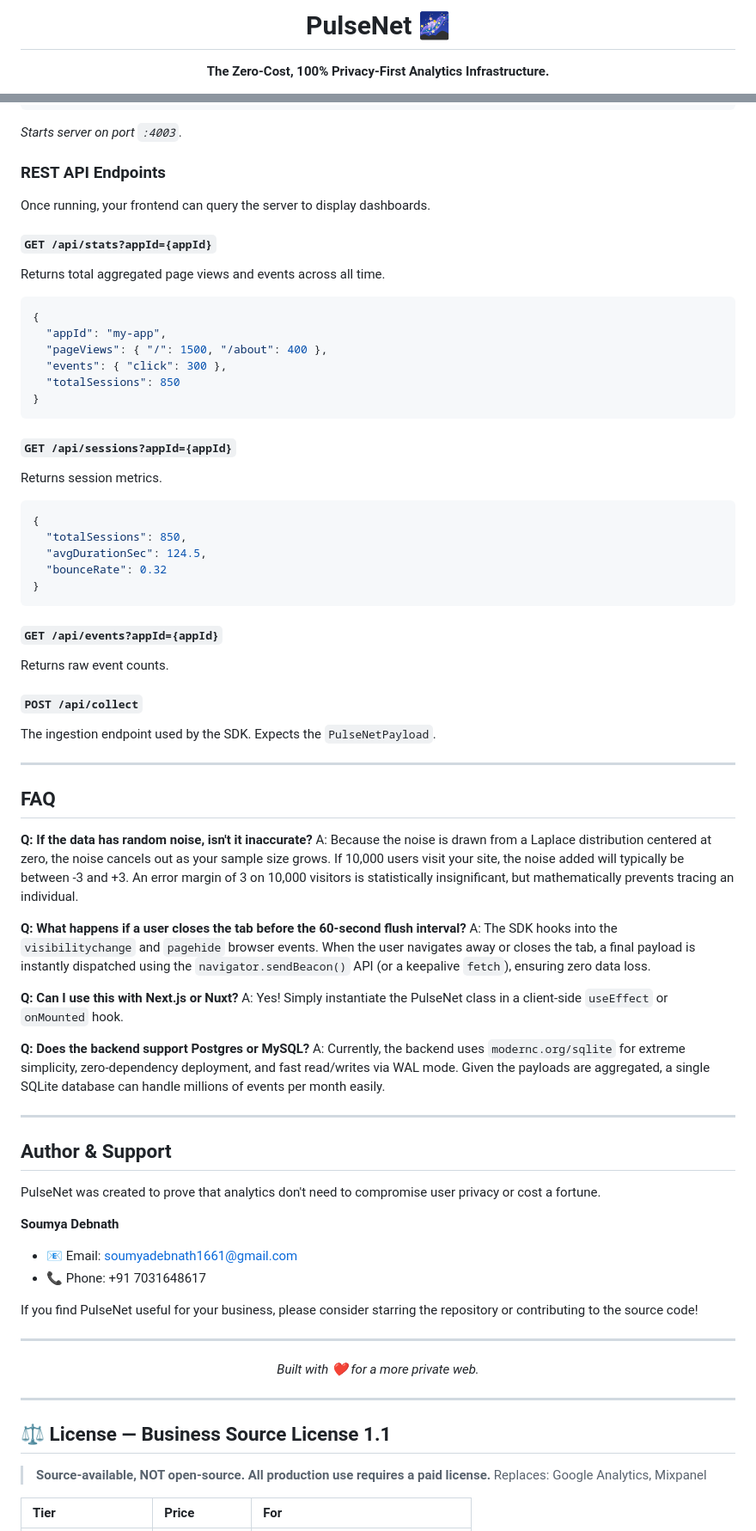
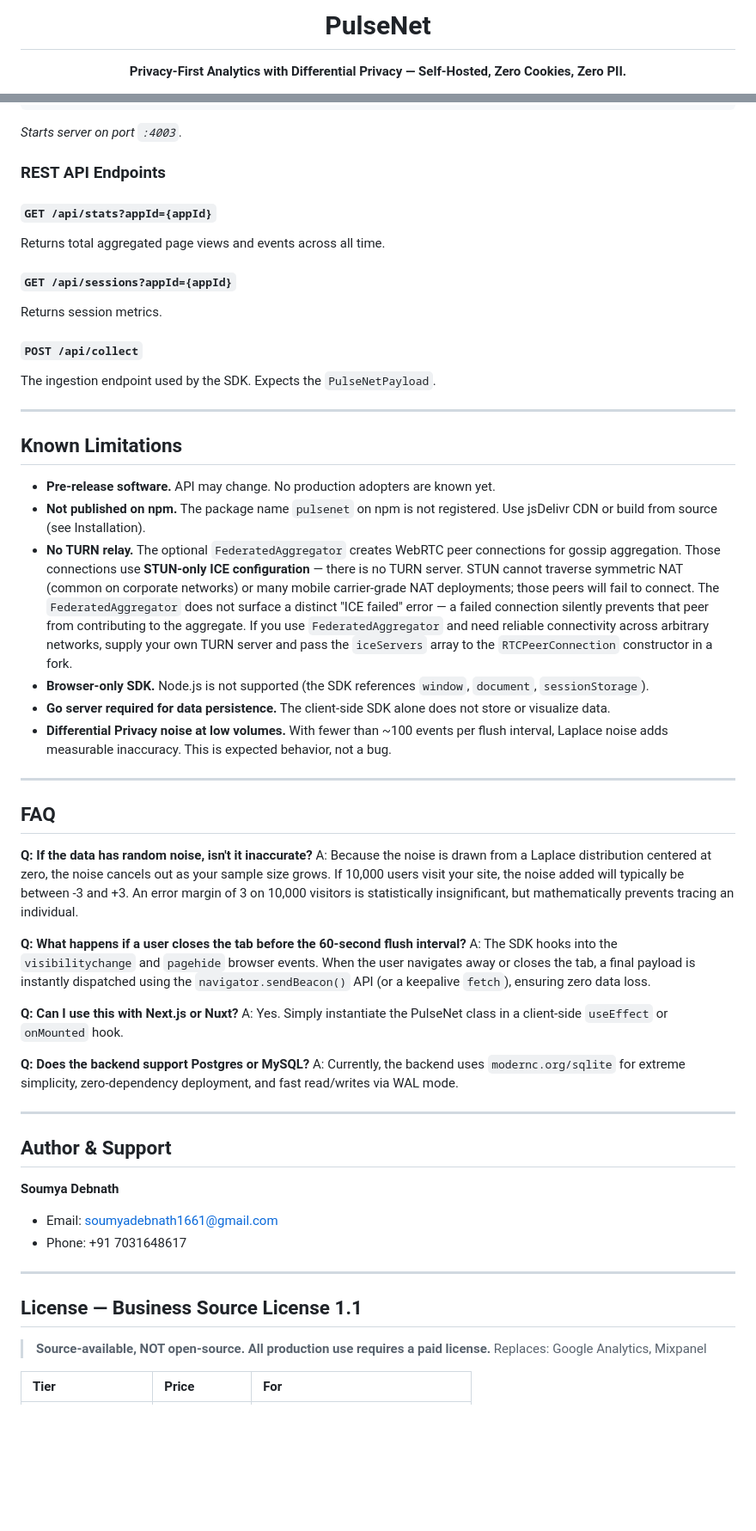
Before and after one commit to itsoumya-d/pulsenet, a Markdown page: README.md, 2 parts joined by grey strips. Shown at 86% size. GitHub-like rendering; blank space fills up the shorter version.

Commit message:
docs: fix badges, install instructions, add Known Limitations (NAT/TURN, not on npm, pre-release)

````diff
--- a/README.md
+++ b/README.md
@@ -6,6 +6,6 @@
 -->
 
 <div align="center">
-  <h1>PulseNet 🌌</h1>
-  <p><strong>The Zero-Cost, 100% Privacy-First Analytics Infrastructure.</strong></p>
+  <h1>PulseNet</h1>
+  <p><strong>Privacy-First Analytics with Differential Privacy — Self-Hosted, Zero Cookies, Zero PII.</strong></p>
 
@@ -369,34 +373,25 @@ go build -o pulsenet-server
 
 ### REST API Endpoints
 
-Once running, your frontend can query the server to display dashboards.
-
 #### `GET /api/stats?appId={appId}`
 Returns total aggregated page views and events across all time.
-```json
-{
-  "appId": "my-app",
-  "pageViews": { "/": 1500, "/about": 400 },
-  "events": { "click": 300 },
-  "totalSessions": 850
-}
-```
 
 #### `GET /api/sessions?appId={appId}`
 Returns session metrics.
-```json
-{
-  "totalSessions": 850,
-  "avgDurationSec": 124.5,
-  "bounceRate": 0.32
-}
-```
-
-#### `GET /api/events?appId={appId}`
-Returns raw event counts.
 
 #### `POST /api/collect`
 The ingestion endpoint used by the SDK. Expects the `PulseNetPayload`.
+
+---
+
+## Known Limitations
+
+- **Pre-release software.** API may change. No production adopters are known yet.
+- **Not published on npm.** The package name `pulsenet` on npm is not registered. Use jsDelivr CDN or build from source (see Installation).
+- **No TURN relay.** The optional `FederatedAggregator` creates WebRTC peer connections for gossip aggregation. Those connections use **STUN-only ICE configuration** — there is no TURN server. STUN cannot traverse symmetric NAT (common on corporate networks) or many mobile carrier-grade NAT deployments; those peers will fail to connect. The `FederatedAggregator` does not surface a distinct "ICE failed" error — a failed connection silently prevents that peer from contributing to the aggregate. If you use `FederatedAggregator` and need reliable connectivity across arbitrary networks, supply your own TURN server and pass the `iceServers` array to the `RTCPeerConnection` constructor in a fork.
+- **Browser-only SDK.** Node.js is not supported (the SDK references `window`, `document`, `sessionStorage`).
+- **Go server required for data persistence.** The client-side SDK alone does not store or visualize data.
+- **Differential Privacy noise at low volumes.** With fewer than ~100 events per flush interval, Laplace noise adds measurable inaccuracy. This is expected behavior, not a bug.
 
 ---
 
@@ -409,32 +404,22 @@ A: Because the noise is drawn from a Laplace distribution centered at zero, the
 A: The SDK hooks into the `visibilitychange` and `pagehide` browser events. When the user navigates away or closes the tab, a final payload is instantly dispatched using the `navigator.sendBeacon()` API (or a keepalive `fetch`), ensuring zero data loss.
 
 **Q: Can I use this with Next.js or Nuxt?**
-A: Yes! Simply instantiate the PulseNet class in a client-side `useEffect` or `onMounted` hook.
+A: Yes. Simply instantiate the PulseNet class in a client-side `useEffect` or `onMounted` hook.
 
 **Q: Does the backend support Postgres or MySQL?**
-A: Currently, the backend uses `modernc.org/sqlite` for extreme simplicity, zero-dependency deployment, and fast read/writes via WAL mode. Given the payloads are aggregated, a single SQLite database can handle millions of events per month easily.
+A: Currently, the backend uses `modernc.org/sqlite` for extreme simplicity, zero-dependency deployment, and fast read/writes via WAL mode.
 
 ---
 
 ## Author & Support
 
-PulseNet was created to prove that analytics don't need to compromise user privacy or cost a fortune.
-
 **Soumya Debnath**
-- 📧 Email: [soumyadebnath1661@gmail.com](mailto:soumyadebnath1661@gmail.com)
-- 📞 Phone: +91 7031648617
-
-If you find PulseNet useful for your business, please consider starring the repository or contributing to the source code!
+- Email: [soumyadebnath1661@gmail.com](mailto:soumyadebnath1661@gmail.com)
+- Phone: +91 7031648617
 
 ---
 
-<div align="center">
-  <i>Built with ❤️ for a more private web.</i>
-</div>
-
----
-
-## ⚖️ License — Business Source License 1.1
+## License — Business Source License 1.1
 
 > **Source-available, NOT open-source. All production use requires a paid license.**
 > Replaces: Google Analytics, Mixpanel
````
Also changed, not shown: other parts of README.md (+53 -49 lines).
